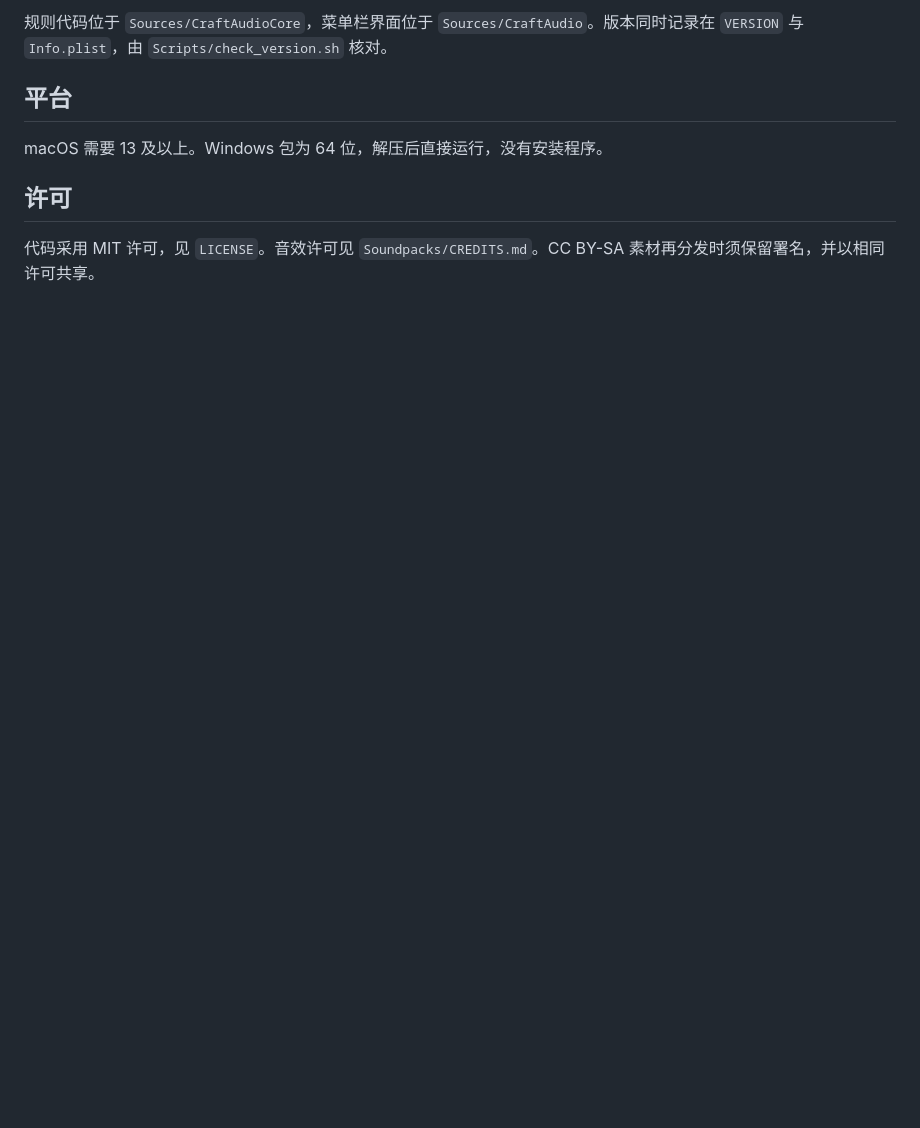
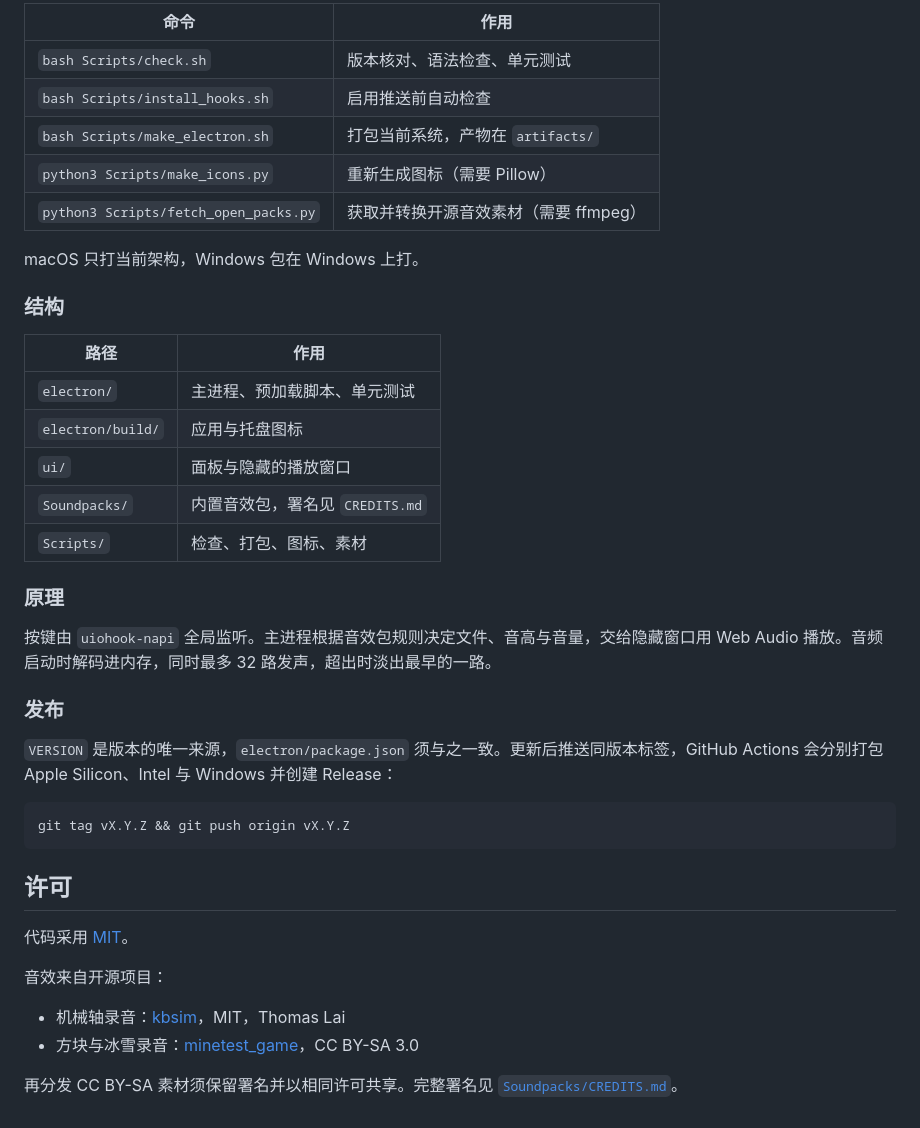
Before and after one commit to ElonJask/Plip, a Markdown page: README.md, the part around one of its changes. Drawn GitHub-style; blank space fills up the shorter version.

````diff
--- a/README.md
+++ b/README.md
@@ -143,10 +116,43 @@ GitHub Actions 会分别在 Apple Silicon、Intel 和 Windows runner 上打包
 
-规则代码位于 `Sources/CraftAudioCore`，菜单栏界面位于 `Sources/CraftAudio`。版本同时记录在 `VERSION` 与 `Info.plist`，由 `Scripts/check_version.sh` 核对。
+| 命令 | 作用 |
+|---|---|
+| `bash Scripts/check.sh` | 版本核对、语法检查、单元测试 |
+| `bash Scripts/install_hooks.sh` | 启用推送前自动检查 |
+| `bash Scripts/make_electron.sh` | 打包当前系统，产物在 `artifacts/` |
+| `python3 Scripts/make_icons.py` | 重新生成图标（需要 Pillow） |
+| `python3 Scripts/fetch_open_packs.py` | 获取并转换开源音效素材（需要 ffmpeg） |
 
-## 平台
+macOS 只打当前架构，Windows 包在 Windows 上打。
 
-macOS 需要 13 及以上。Windows 包为 64 位，解压后直接运行，没有安装程序。
+### 结构
+
+| 路径 | 作用 |
+|---|---|
+| `electron/` | 主进程、预加载脚本、单元测试 |
+| `electron/build/` | 应用与托盘图标 |
+| `ui/` | 面板与隐藏的播放窗口 |
+| `Soundpacks/` | 内置音效包，署名见 `CREDITS.md` |
+| `Scripts/` | 检查、打包、图标、素材 |
+
+### 原理
+
+按键由 `uiohook-napi` 全局监听。主进程根据音效包规则决定文件、音高与音量，交给隐藏窗口用 Web Audio 播放。音频启动时解码进内存，同时最多 32 路发声，超出时淡出最早的一路。
+
+### 发布
+
+`VERSION` 是版本的唯一来源，`electron/package.json` 须与之一致。更新后推送同版本标签，GitHub Actions 会分别打包 Apple Silicon、Intel 与 Windows 并创建 Release：
+
+```bash
+git tag vX.Y.Z && git push origin vX.Y.Z
+```
 
 ## 许可
 
-代码采用 MIT 许可，见 `LICENSE`。音效许可见 `Soundpacks/CREDITS.md`。CC BY-SA 素材再分发时须保留署名，并以相同许可共享。
+代码采用 [MIT](LICENSE)。
+
+音效来自开源项目：
+
+- 机械轴录音：[kbsim](https://github.com/tplai/kbsim)，MIT，Thomas Lai
+- 方块与冰雪录音：[minetest_game](https://github.com/luanti-org/minetest_game)，CC BY-SA 3.0
+
+再分发 CC BY-SA 素材须保留署名并以相同许可共享。完整署名见 [`Soundpacks/CREDITS.md`](Soundpacks/CREDITS.md)。
````
Also changed, not shown: other parts of README.md (+65 -92 lines).
